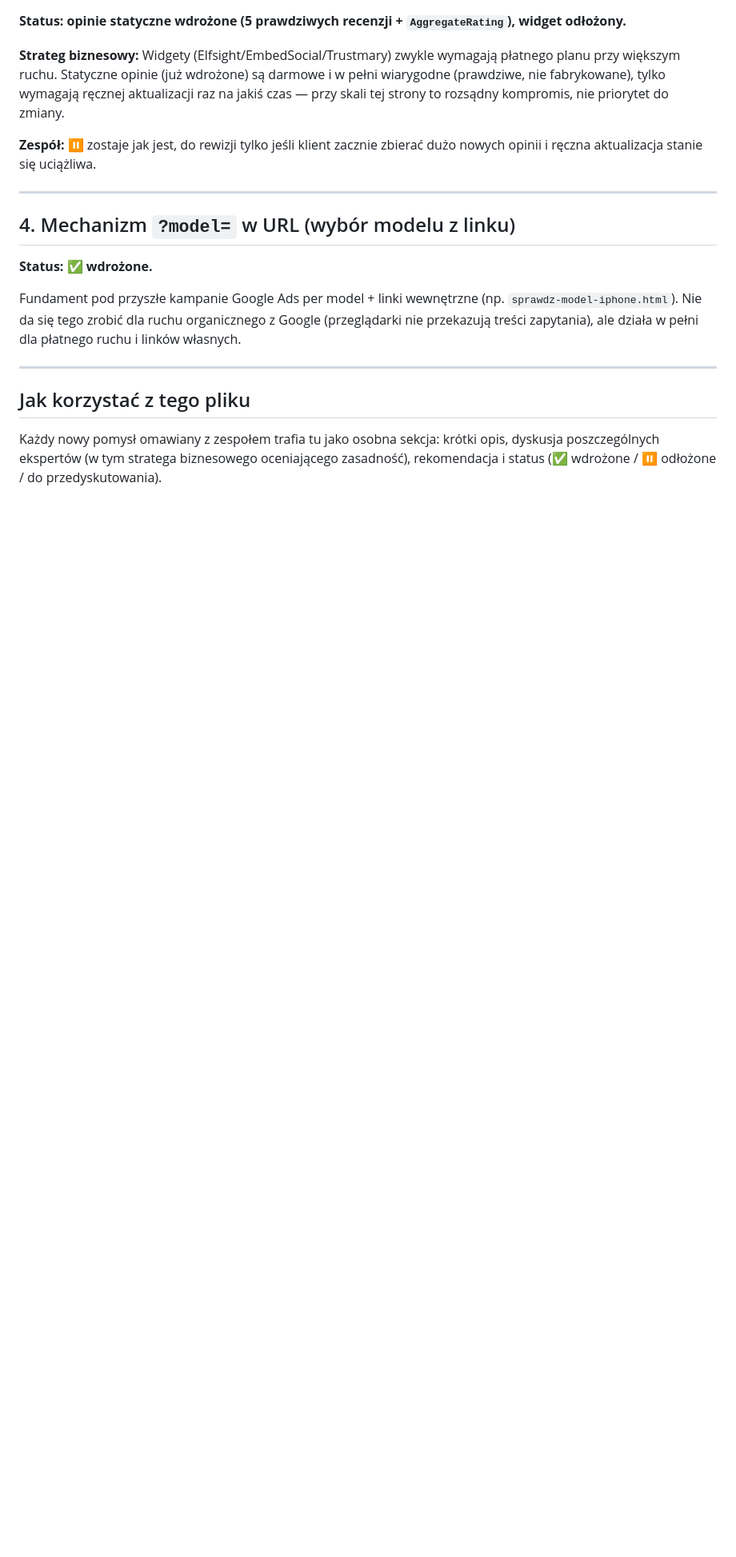
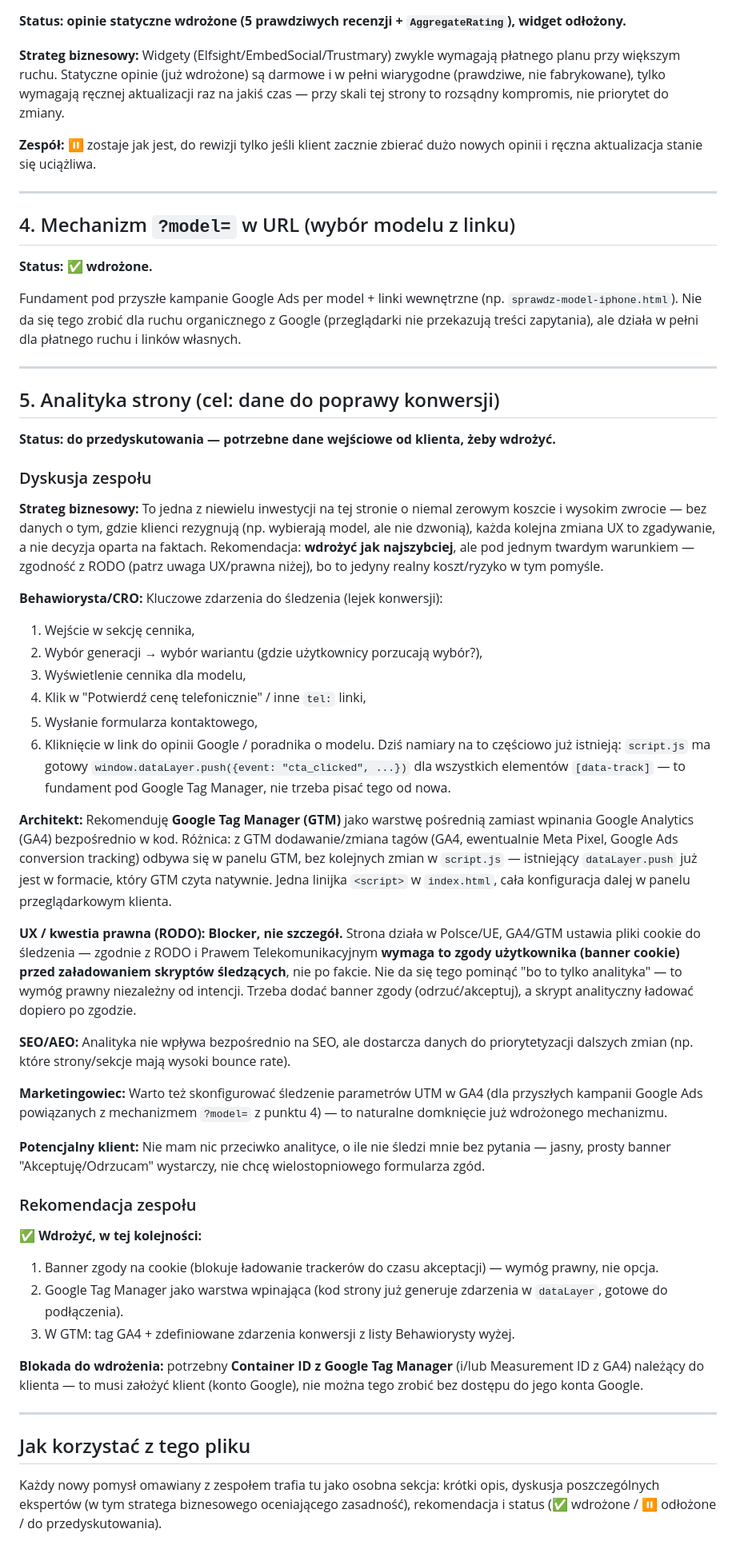
Before and after one commit to tomtecki/Iphone, a Markdown page: pomysły.md, the part around the change. Shown at 80% size. Rendered like a GitHub page; blank space fills up the shorter version.

Commit message:
Dodaj do pomysły.md koncepcję analityki (GTM + GA4) z oceną RODO i stratega biznesowego
Co-Authored-By: Claude Sonnet 5 <noreply@anthropic.com>

```diff
--- a/pomysły.md
+++ b/pomysły.md
@@ -70,6 +70,44 @@ Fundament pod przyszłe kampanie Google Ads per model + linki wewnętrzne (np. `
 
 ---
 
+## 5. Analityka strony (cel: dane do poprawy konwersji)
+
+**Status: do przedyskutowania — potrzebne dane wejściowe od klienta, żeby wdrożyć.**
+
+### Dyskusja zespołu
+
+**Strateg biznesowy:** To jedna z niewielu inwestycji na tej stronie o niemal zerowym koszcie i wysokim zwrocie — bez danych o tym, gdzie klienci rezygnują (np. wybierają model, ale nie dzwonią), każda kolejna zmiana UX to zgadywanie, a nie decyzja oparta na faktach. Rekomendacja: **wdrożyć jak najszybciej**, ale pod jednym twardym warunkiem — zgodność z RODO (patrz uwaga UX/prawna niżej), bo to jedyny realny koszt/ryzyko w tym pomyśle.
+
+**Behawiorysta/CRO:** Kluczowe zdarzenia do śledzenia (lejek konwersji):
+1. Wejście w sekcję cennika,
+2. Wybór generacji → wybór wariantu (gdzie użytkownicy porzucają wybór?),
+3. Wyświetlenie cennika dla modelu,
+4. Klik w "Potwierdź cenę telefonicznie" / inne `tel:` linki,
+5. Wysłanie formularza kontaktowego,
+6. Kliknięcie w link do opinii Google / poradnika o modelu.
+Dziś namiary na to częściowo już istnieją: `script.js` ma gotowy `window.dataLayer.push({event: "cta_clicked", ...})` dla wszystkich elementów `[data-track]` — to fundament pod Google Tag Manager, nie trzeba pisać tego od nowa.
+
+**Architekt:** Rekomenduję **Google Tag Manager (GTM)** jako warstwę pośrednią zamiast wpinania Google Analytics (GA4) bezpośrednio w kod. Różnica: z GTM dodawanie/zmiana tagów (GA4, ewentualnie Meta Pixel, Google Ads conversion tracking) odbywa się w panelu GTM, bez kolejnych zmian w `script.js` — istniejący `dataLayer.push` już jest w formacie, który GTM czyta natywnie. Jedna linijka `<script>` w `index.html`, cała konfiguracja dalej w panelu przeglądarkowym klienta.
+
+**UX / kwestia prawna (RODO):** **Blocker, nie szczegół.** Strona działa w Polsce/UE, GA4/GTM ustawia pliki cookie do śledzenia — zgodnie z RODO i Prawem Telekomunikacyjnym **wymaga to zgody użytkownika (banner cookie) przed załadowaniem skryptów śledzących**, nie po fakcie. Nie da się tego pominąć "bo to tylko analityka" — to wymóg prawny niezależny od intencji. Trzeba dodać banner zgody (odrzuć/akceptuj), a skrypt analityczny ładować dopiero po zgodzie.
+
+**SEO/AEO:** Analityka nie wpływa bezpośrednio na SEO, ale dostarcza danych do priorytetyzacji dalszych zmian (np. które strony/sekcje mają wysoki bounce rate).
+
+**Marketingowiec:** Warto też skonfigurować śledzenie parametrów UTM w GA4 (dla przyszłych kampanii Google Ads powiązanych z mechanizmem `?model=` z punktu 4) — to naturalne domknięcie już wdrożonego mechanizmu.
+
+**Potencjalny klient:** Nie mam nic przeciwko analityce, o ile nie śledzi mnie bez pytania — jasny, prosty banner "Akceptuję/Odrzucam" wystarczy, nie chcę wielostopniowego formularza zgód.
+
+### Rekomendacja zespołu
+
+✅ **Wdrożyć, w tej kolejności:**
+1. Banner zgody na cookie (blokuje ładowanie trackerów do czasu akceptacji) — wymóg prawny, nie opcja.
+2. Google Tag Manager jako warstwa wpinająca (kod strony już generuje zdarzenia w `dataLayer`, gotowe do podłączenia).
+3. W GTM: tag GA4 + zdefiniowane zdarzenia konwersji z listy Behawiorysty wyżej.
+
+**Blokada do wdrożenia:** potrzebny **Container ID z Google Tag Manager** (i/lub Measurement ID z GA4) należący do klienta — to musi założyć klient (konto Google), nie można tego zrobić bez dostępu do jego konta Google.
+
+---
+
 ## Jak korzystać z tego pliku
 
 Każdy nowy pomysł omawiany z zespołem trafia tu jako osobna sekcja: krótki opis, dyskusja poszczególnych ekspertów (w tym stratega biznesowego oceniającego zasadność), rekomendacja i status (✅ wdrożone / ⏸ odłożone / do przedyskutowania).
```
